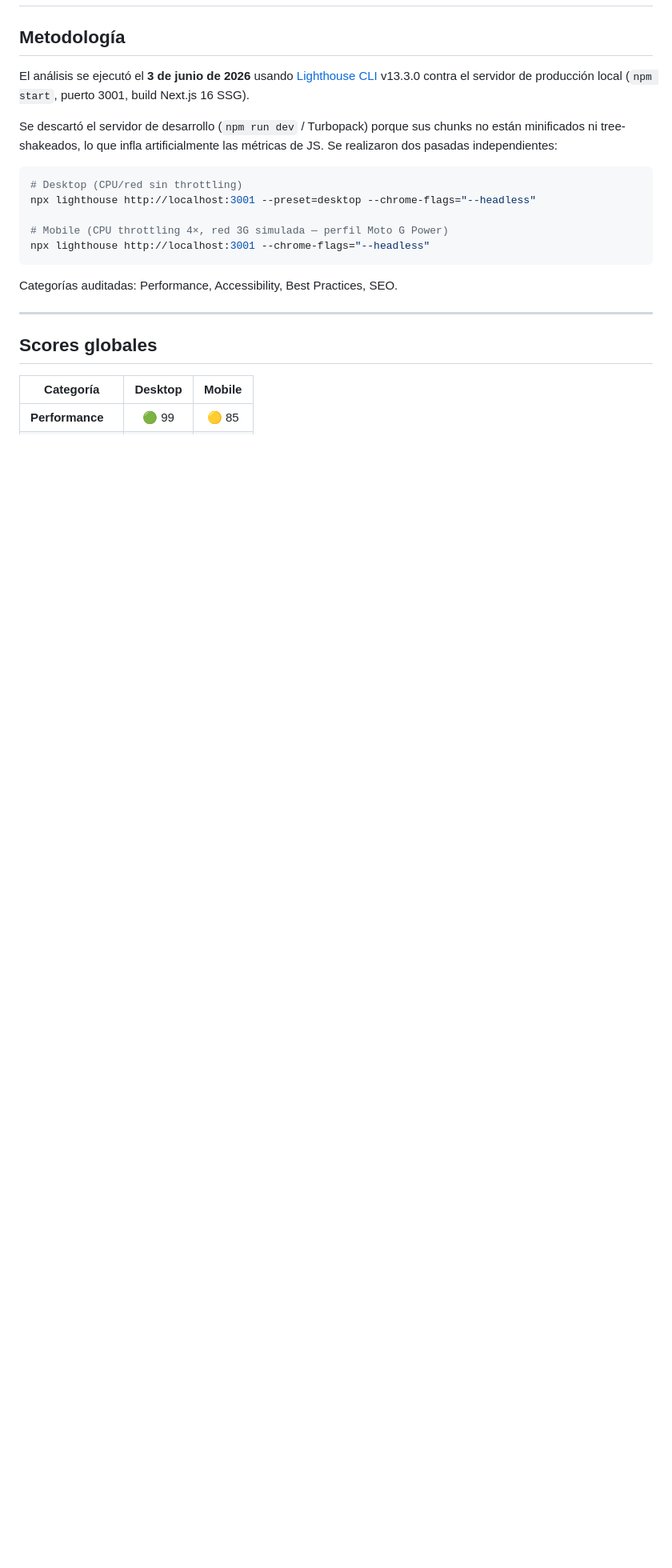
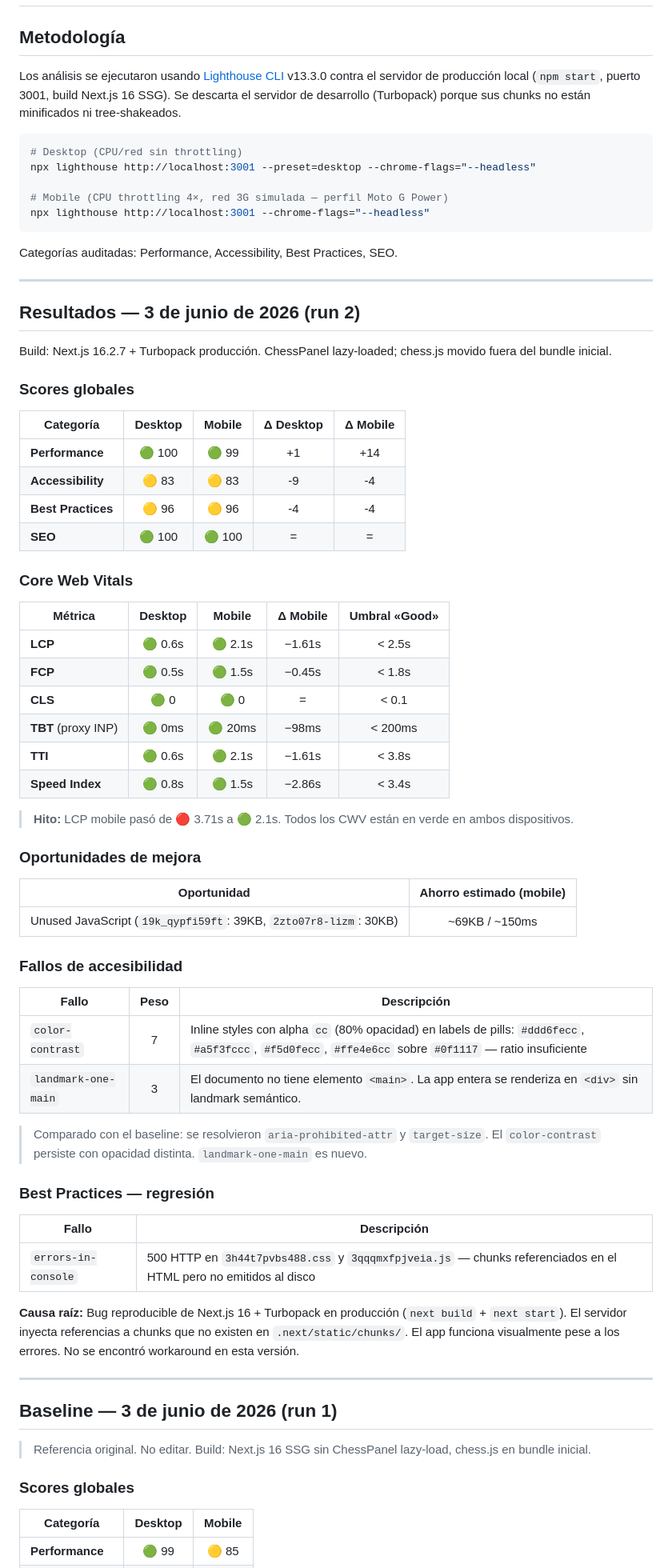
Before and after one commit to libasoles/aperturas-de-ajedrez, a Markdown page: docs/cwv-analysis.md, the part around one of its changes. Shown at 80% size. GitHub-like rendering; blank space fills up the shorter version.

````diff
--- a/docs/cwv-analysis.md
+++ b/docs/cwv-analysis.md
@@ -2,9 +2,7 @@
 
 ## Metodología
 
-El análisis se ejecutó el **3 de junio de 2026** usando [Lighthouse CLI](https://github.com/GoogleChrome/lighthouse) v13.3.0 contra el servidor de producción local (`npm start`, puerto 3001, build Next.js 16 SSG).
-
-Se descartó el servidor de desarrollo (`npm run dev` / Turbopack) porque sus chunks no están minificados ni tree-shakeados, lo que infla artificialmente las métricas de JS. Se realizaron dos pasadas independientes:
+Los análisis se ejecutaron usando [Lighthouse CLI](https://github.com/GoogleChrome/lighthouse) v13.3.0 contra el servidor de producción local (`npm start`, puerto 3001, build Next.js 16 SSG). Se descarta el servidor de desarrollo (Turbopack) porque sus chunks no están minificados ni tree-shakeados.
 
 ```bash
 # Desktop (CPU/red sin throttling)
@@ -18,7 +16,62 @@ Categorías auditadas: Performance, Accessibility, Best Practices, SEO.
 
 ---
 
-## Scores globales
+## Resultados — 3 de junio de 2026 (run 2)
+
+Build: Next.js 16.2.7 + Turbopack producción. ChessPanel lazy-loaded; chess.js movido fuera del bundle inicial.
+
+### Scores globales
+
+| Categoría | Desktop | Mobile | Δ Desktop | Δ Mobile |
+|---|:---:|:---:|:---:|:---:|
+| **Performance** | 🟢 100 | 🟢 99 | +1 | +14 |
+| **Accessibility** | 🟡 83 | 🟡 83 | -9 | -4 |
+| **Best Practices** | 🟡 96 | 🟡 96 | -4 | -4 |
+| **SEO** | 🟢 100 | 🟢 100 | = | = |
+
+### Core Web Vitals
+
+| Métrica | Desktop | Mobile | Δ Mobile | Umbral «Good» |
+|---|:---:|:---:|:---:|:---:|
+| **LCP** | 🟢 0.6s | 🟢 2.1s | −1.61s | < 2.5s |
+| **FCP** | 🟢 0.5s | 🟢 1.5s | −0.45s | < 1.8s |
+| **CLS** | 🟢 0 | 🟢 0 | = | < 0.1 |
+| **TBT** (proxy INP) | 🟢 0ms | 🟢 20ms | −98ms | < 200ms |
+| **TTI** | 🟢 0.6s | 🟢 2.1s | −1.61s | < 3.8s |
+| **Speed Index** | 🟢 0.8s | 🟢 1.5s | −2.86s | < 3.4s |
+
+> **Hito:** LCP mobile pasó de 🔴 3.71s a 🟢 2.1s. Todos los CWV están en verde en ambos dispositivos.
+
+### Oportunidades de mejora
+
+| Oportunidad | Ahorro estimado (mobile) |
+|---|:---:|
+| Unused JavaScript (`19k_qypfi59ft`: 39KB, `2zto07r8-lizm`: 30KB) | ~69KB / ~150ms |
+
+### Fallos de accesibilidad
+
+| Fallo | Peso | Descripción |
+|---|:---:|---|
+| `color-contrast` | 7 | Inline styles con alpha `cc` (80% opacidad) en labels de pills: `#ddd6fecc`, `#a5f3fccc`, `#f5d0fecc`, `#ffe4e6cc` sobre `#0f1117` — ratio insuficiente |
+| `landmark-one-main` | 3 | El documento no tiene elemento `<main>`. La app entera se renderiza en `<div>` sin landmark semántico. |
+
+> Comparado con el baseline: se resolvieron `aria-prohibited-attr` y `target-size`. El `color-contrast` persiste con opacidad distinta. `landmark-one-main` es nuevo.
+
+### Best Practices — regresión
+
+| Fallo | Descripción |
+|---|---|
+| `errors-in-console` | 500 HTTP en `3h44t7pvbs488.css` y `3qqqmxfpjveia.js` — chunks referenciados en el HTML pero no emitidos al disco |
+
+**Causa raíz:** Bug reproducible de Next.js 16 + Turbopack en producción (`next build` + `next start`). El servidor inyecta referencias a chunks que no existen en `.next/static/chunks/`. El app funciona visualmente pese a los errores. No se encontró workaround en esta versión.
+
+---
+
+## Baseline — 3 de junio de 2026 (run 1)
+
+> Referencia original. No editar. Build: Next.js 16 SSG sin ChessPanel lazy-load, chess.js en bundle inicial.
+
+### Scores globales
 
 | Categoría | Desktop | Mobile |
 |---|:---:|:---:|
````
Also changed, not shown: other parts of docs/cwv-analysis.md (+15 -31 lines), docs/cwv-objectives.md (+52 -36 lines).
